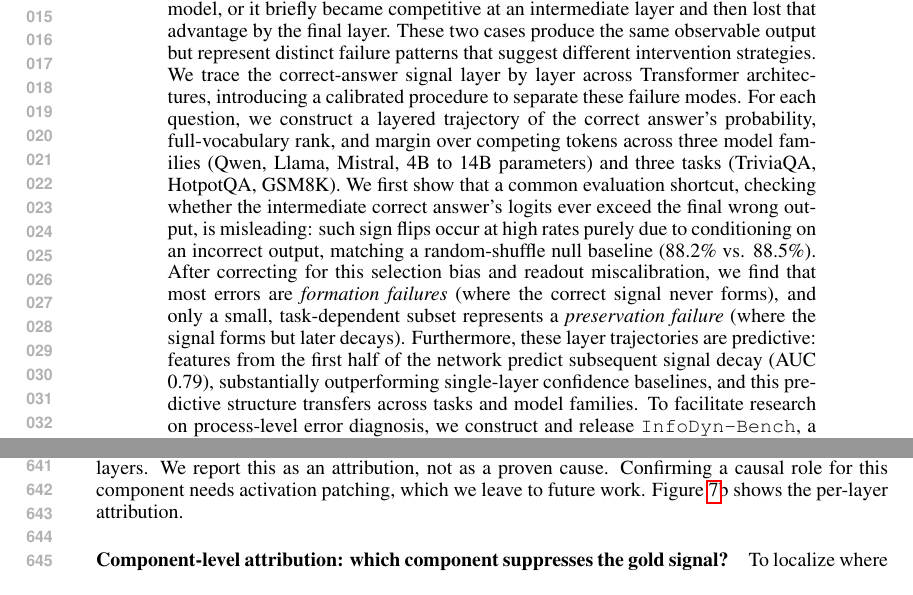
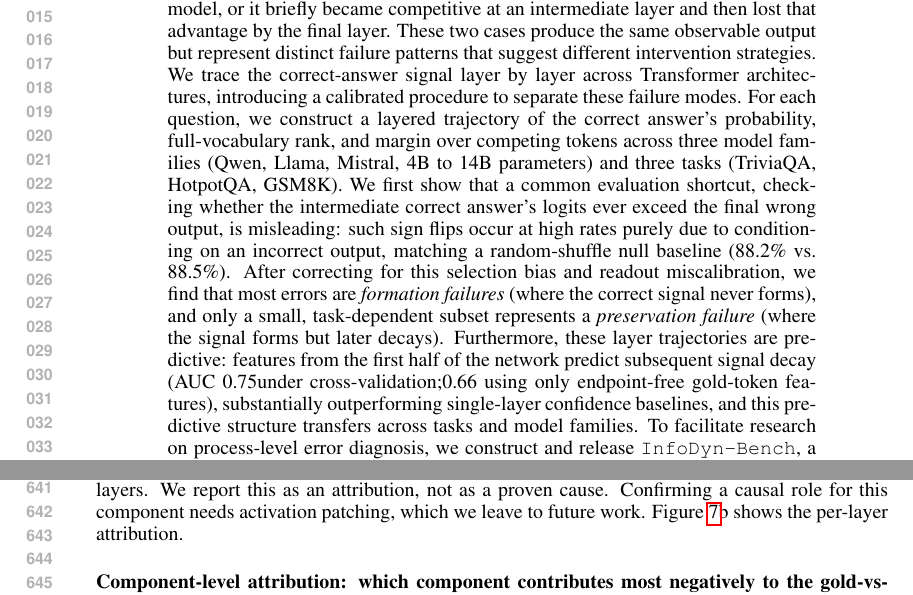
Before and after one commit to cscsysu/lostresearch, a LaTeX paper (iclr2027/iclr2027_conference.tex): two parts of pages 1 and 12 of 17, joined at a grey line, cut so that both start at the same text. Compiled offline with pdfLaTeX.

Commit message:
Final reviewer polish: suppress->contribute, Abstract elevates endpoint-free AUC
- 'which component suppresses the gold signal' -> 'which component
  contributes most negatively to the gold-vs-competitor margin' (avoids
  causal overclaim in section heading)
- Abstract now reports both CV AUC (0.75) and endpoint-free (0.66) rather
  than only the headline 0.79, giving reviewers the clean number upfront

All other reviewer points from this round were already addressed in the
prior commit (causal->repairability, optimal->ratio-maximizing, n=40/110
sourcing, tuned-lens caveat).2

```diff
--- a/iclr2027/iclr2027_conference.tex
+++ b/iclr2027/iclr2027_conference.tex
@@ -31,7 +31,7 @@ Address \\
 \maketitle
 
 \begin{abstract}
-A large language model (LLM) can give a wrong answer for two very different internal reasons: the correct answer never became a competitive candidate inside the model, or it briefly became competitive at an intermediate layer and then lost that advantage by the final layer. These two cases produce the same observable output but represent distinct failure patterns that suggest different intervention strategies. We trace the correct-answer signal layer by layer across Transformer architectures, introducing a calibrated procedure to separate these failure modes. For each question, we construct a layered trajectory of the correct answer's probability, full-vocabulary rank, and margin over competing tokens across three model families (Qwen, Llama, Mistral, 4B to 14B parameters) and three tasks (TriviaQA, HotpotQA, GSM8K). We first show that a common evaluation shortcut, checking whether the intermediate correct answer's logits ever exceed the final wrong output, is misleading: such sign flips occur at high rates purely due to conditioning on an incorrect output, matching a random-shuffle null baseline (88.2\% vs. 88.5\%). After correcting for this selection bias and readout miscalibration, we find that most errors are \emph{formation failures} (where the correct signal never forms), and only a small, task-dependent subset represents a \emph{preservation failure} (where the signal forms but later decays). Furthermore, these layer trajectories are predictive: features from the first half of the network predict subsequent signal decay (AUC 0.79), substantially outperforming single-layer confidence baselines, and this predictive structure transfers across tasks and model families. To facilitate research on process-level error diagnosis, we construct and release \texttt{InfoDyn-Bench}, a benchmark containing layered information trajectories, metrics, and prediction labels.
+A large language model (LLM) can give a wrong answer for two very different internal reasons: the correct answer never became a competitive candidate inside the model, or it briefly became competitive at an intermediate layer and then lost that advantage by the final layer. These two cases produce the same observable output but represent distinct failure patterns that suggest different intervention strategies. We trace the correct-answer signal layer by layer across Transformer architectures, introducing a calibrated procedure to separate these failure modes. For each question, we construct a layered trajectory of the correct answer's probability, full-vocabulary rank, and margin over competing tokens across three model families (Qwen, Llama, Mistral, 4B to 14B parameters) and three tasks (TriviaQA, HotpotQA, GSM8K). We first show that a common evaluation shortcut, checking whether the intermediate correct answer's logits ever exceed the final wrong output, is misleading: such sign flips occur at high rates purely due to conditioning on an incorrect output, matching a random-shuffle null baseline (88.2\% vs. 88.5\%). After correcting for this selection bias and readout miscalibration, we find that most errors are \emph{formation failures} (where the correct signal never forms), and only a small, task-dependent subset represents a \emph{preservation failure} (where the signal forms but later decays). Furthermore, these layer trajectories are predictive: features from the first half of the network predict subsequent signal decay (AUC 0.75under cross-validation;0.66 using only endpoint-free gold-token features), substantially outperforming single-layer confidence baselines, and this predictive structure transfers across tasks and model families. To facilitate research on process-level error diagnosis, we construct and release \texttt{InfoDyn-Bench}, a benchmark containing layered information trajectories, metrics, and prediction labels.
 \end{abstract}
 
 \section{Introduction}
@@ -366,7 +366,7 @@ Here $y^-$ is the strongest competing token defined in Section~\ref{sec:def}. Th
 
 The final-layer MLP (layer 35 for Qwen3-8B) has the largest negative direct attribution among all layers. We report this as an attribution, not as a proven cause. Confirming a causal role for this component needs activation patching, which we leave to future work. Figure~\ref{fig:intervention}b shows the per-layer attribution.
 
-\paragraph{Component-level attribution: which component suppresses the gold signal?}
+\paragraph{Component-level attribution: which component contributes most negatively to the gold-vs-competitor margin?}
 \label{sec:components}
 To localize where the decay is concentrated, we decomposed the margin change at each layer into its attention and MLP components. We run a forward pass and read off the margin before attention, after attention, and after the MLP at every layer, so that the drop attributable to attention versus the MLP is separated per layer. Across incorrect examples, the total negative contribution of the MLP is larger than that of attention (cumulative $-4.71$ vs $-3.42$), and the dominant single source is the layer-35 MLP ($-3.42$ of the total). This is the same component that direct logit attribution flags as the largest negative contributor, so two independent attribution methods agree: for incorrect examples, the suppression of the gold signal is concentrated in the late-layer MLP. By contrast, correct examples show no dominant negative component (attention $-0.52$ vs MLP $-0.51$, both near zero). The decay that defines a preservation failure is therefore not spread uniformly across the network but is driven disproportionately by the late-layer MLP.
 
```
